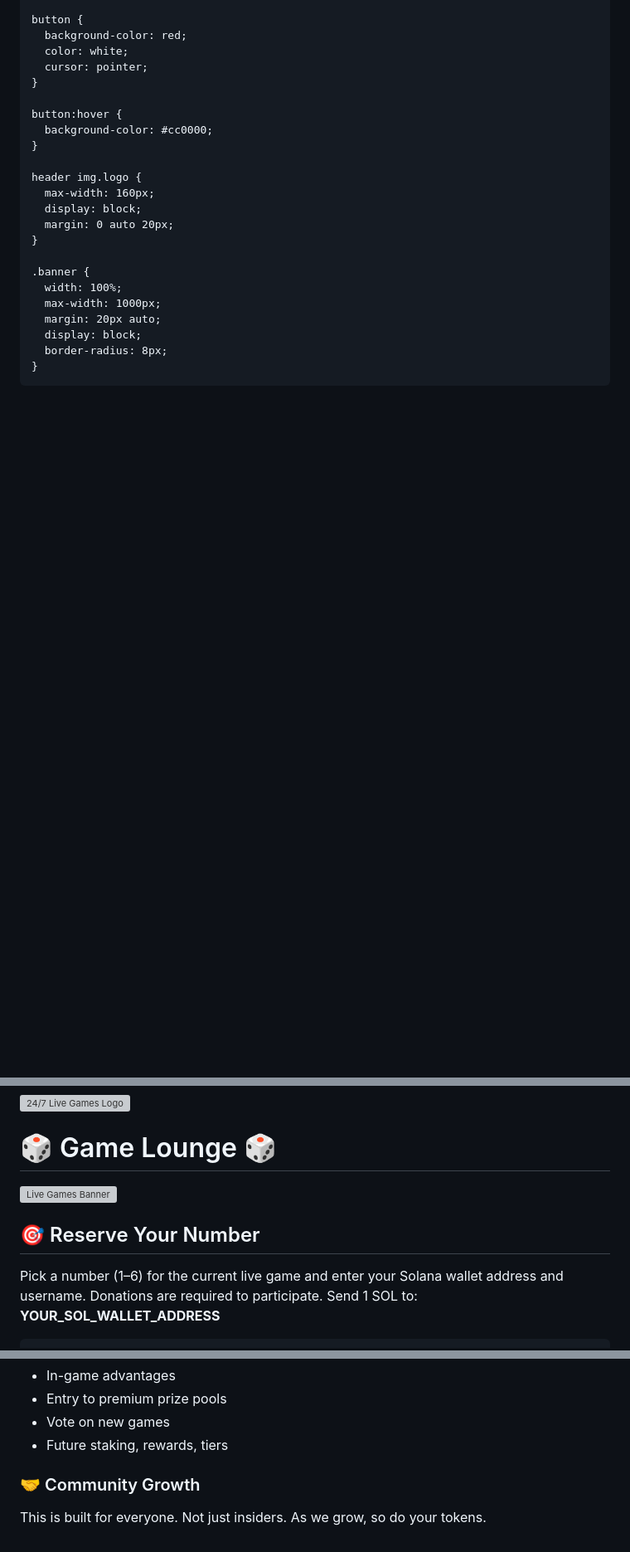
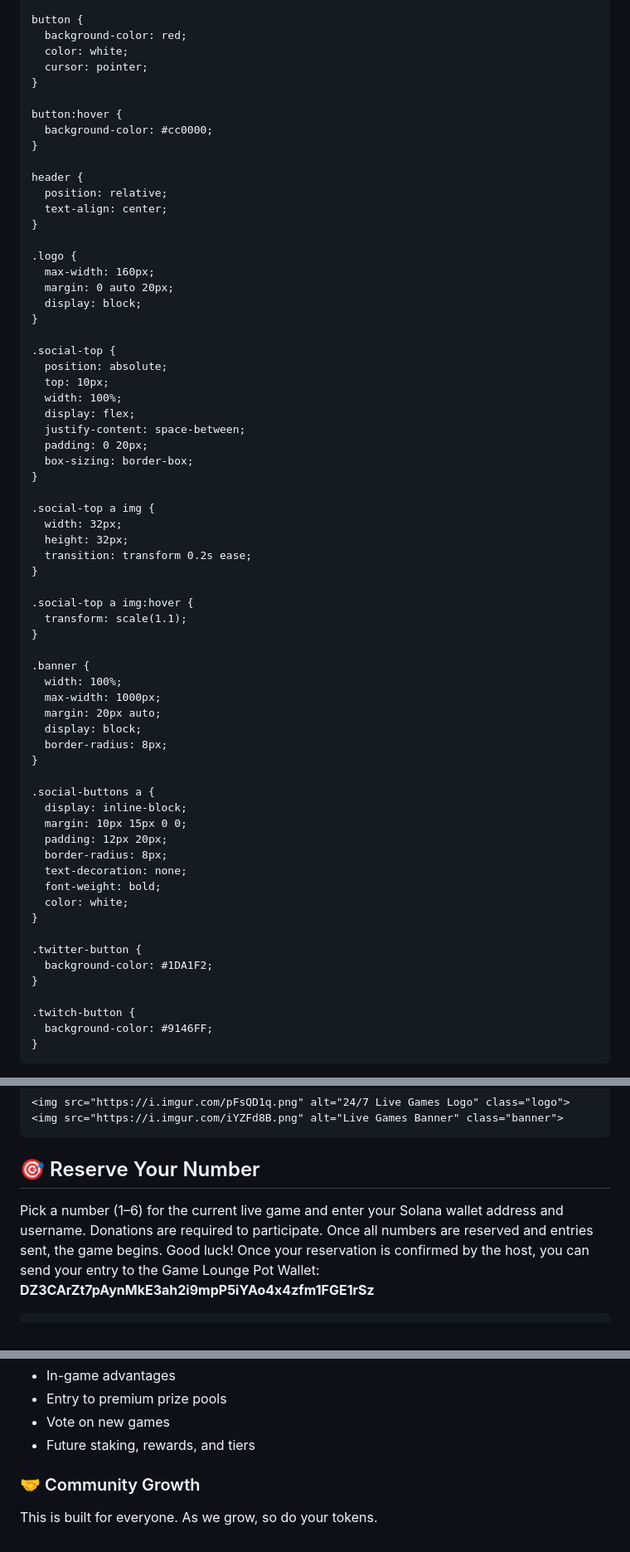
Before and after one commit to GameLoungeDev/GameLoungeRNG, a Markdown page: README.md, 3 parts joined by grey strips. Shown: that part at 83% size. Rendered like a GitHub page; blank space fills up the shorter version; grey boxes are pictures that could not be loaded.

```diff
--- a/README.md
+++ b/README.md
@@ -63,10 +63,35 @@
       background-color: #cc0000;
     }
 
-    header img.logo {
+    header {
+      position: relative;
+      text-align: center;
+    }
+
+    .logo {
       max-width: 160px;
+      margin: 0 auto 20px;
       display: block;
-      margin: 0 auto 20px;
+    }
+
+    .social-top {
+      position: absolute;
+      top: 10px;
+      width: 100%;
+      display: flex;
+      justify-content: space-between;
+      padding: 0 20px;
+      box-sizing: border-box;
+    }
+
+    .social-top a img {
+      width: 32px;
+      height: 32px;
+      transition: transform 0.2s ease;
+    }
+
+    .social-top a img:hover {
+      transform: scale(1.1);
     }
 
     .banner {
@@ -76,6 +101,24 @@
       display: block;
       border-radius: 8px;
     }
+
+    .social-buttons a {
+      display: inline-block;
+      margin: 10px 15px 0 0;
+      padding: 12px 20px;
+      border-radius: 8px;
+      text-decoration: none;
+      font-weight: bold;
+      color: white;
+    }
+
+    .twitter-button {
+      background-color: #1DA1F2;
+    }
+
+    .twitch-button {
+      background-color: #9146FF;
+    }
   </style>
 </head>
 <body>
@@ -83,9 +135,8 @@
     <img src="https://i.imgur.com/pFsQD1q.png" alt="24/7 Live Games Logo" class="logo">
-    <h1>🎲 Game Lounge 🎲</h1>
     <img src="https://i.imgur.com/iYZFd8B.png" alt="Live Games Banner" class="banner">
   </header>
 
   <section>
     <h2>🎯 Reserve Your Number</h2>
-    <p>Pick a number (1–6) for the current live game and enter your Solana wallet address and username. Donations are required to participate. Send 1 SOL to: <strong>YOUR_SOL_WALLET_ADDRESS</strong></p>
+    <p>Pick a number (1–6) for the current live game and enter your Solana wallet address and username. Donations are required to participate. Once all numbers are reserved and entries sent, the game begins. Good luck! Once your reservation is confirmed by the host, you can send your entry to the Game Lounge Pot Wallet: <strong>DZ3CArZt7pAynMkE3ah2i9mpP5iYAo4x4zfm1FGE1rSz</strong></p>
 
@@ -164,10 +208,10 @@
       <li>In-game advantages</li>
       <li>Entry to premium prize pools</li>
       <li>Vote on new games</li>
-      <li>Future staking, rewards, tiers</li>
+      <li>Future staking, rewards, and tiers</li>
     </ul>
     <h3>🤝 Community Growth</h3>
-    <p>This is built for everyone. Not just insiders. As we grow, so do your tokens.</p>
+    <p>This is built for everyone. As we grow, so do your tokens.</p>
   </section>
 </body>
 </html>
```
Also changed, not shown: other parts of README.md (+34 -32 lines).
